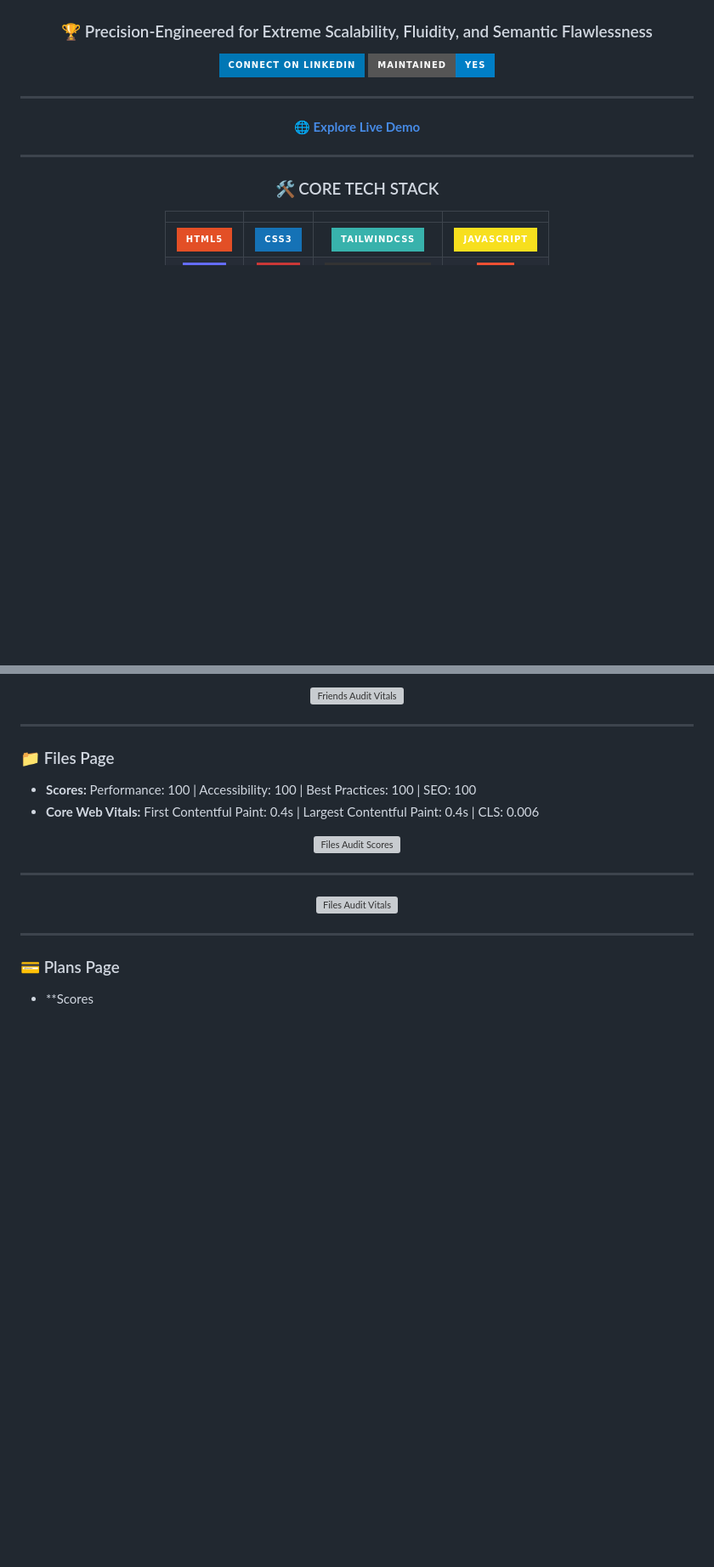
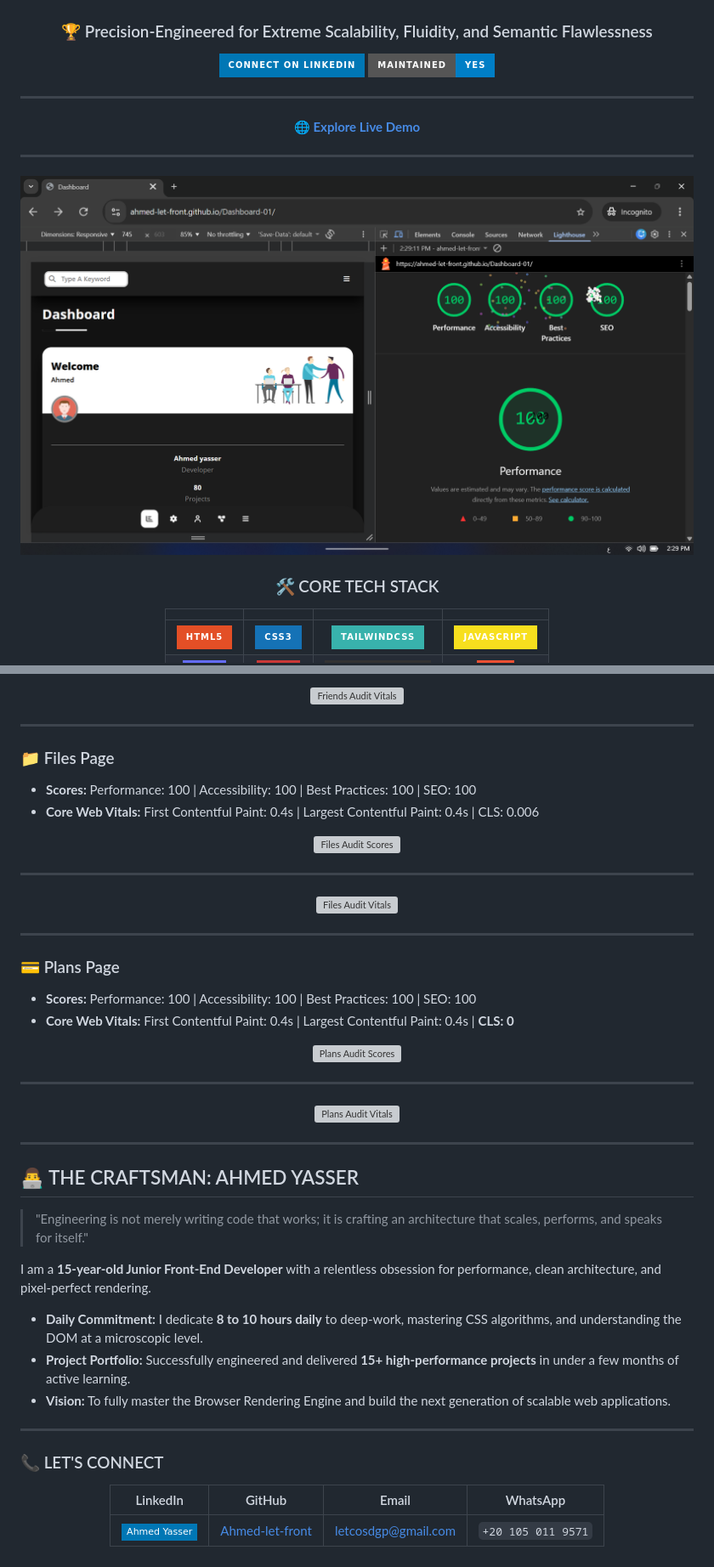
Before and after one commit to Ahmed-let-front/Dashboard-01, a Markdown page: Readme.md, 2 parts joined by grey strips. Shown at 85% size. GitHub-like rendering; badges without logos; blank space fills up the shorter version; grey boxes are pictures that could not be loaded.

Commit message:
change for readme

```diff
--- a/Readme.md
+++ b/Readme.md
@@ -11,6 +11,7 @@
 [**🌐 Explore Live Demo**](https://ahmed-let-front.github.io/Dashboard-01/)
 
 ---
+![hero-png](./public/header.png)
 
 ### 🛠️ CORE TECH STACK
 
@@ -232,4 +233,39 @@ Here is the stacked evidence of flawless performance across all eight pages:
 
 ### 💳 Plans Page
 
-- \*\*Scores
+- **Scores:** Performance: 100 \| Accessibility: 100 \| Best Practices: 100 \| SEO: 100
+- **Core Web Vitals:** First Contentful Paint: 0.4s \| Largest Contentful Paint: 0.4s \| **CLS: 0**
+
+<div align="center">
+
+![Plans Audit Scores](./public/plans.png)
+
+---
+
+![Plans Audit Vitals](./public/plans2.png)
+
+</div>
+
+---
+
+## 👨‍💻 THE CRAFTSMAN: AHMED YASSER
+
+> "Engineering is not merely writing code that works; it is crafting an architecture that scales, performs, and speaks for itself."
+
+I am a **15-year-old Junior Front-End Developer** with a relentless obsession for performance, clean architecture, and pixel-perfect rendering.
+
+- **Daily Commitment:** I dedicate **8 to 10 hours daily** to deep-work, mastering CSS algorithms, and understanding the DOM at a microscopic level.
+- **Project Portfolio:** Successfully engineered and delivered **15+ high-performance projects** in under a few months of active learning.
+- **Vision:** To fully master the Browser Rendering Engine and build the next generation of scalable web applications.
+
+---
+
+### 📞 LET'S CONNECT
+
+<div align="center">
+
+|                                                      LinkedIn                                                      |        GitHub        |                       Email                       |      WhatsApp      |
+| :----------------------------------------------------------------------------------------------------------------: | :------------------: | :-----------------------------------------------: | :----------------: |
+| [![LinkedIn](https://img.shields.io/badge/Ahmed_Yasser-0077B5?style=flat-square&logo=linkedin&logoColor=white)](#) | [Ahmed-let-front](#) | [letcosdgp@gmail.com](mailto:letcosdgp@gmail.com) | `+20 105 011 9571` |
+
+</div>
```
Also changed, not shown: other parts of Readme.md (+2 -2 lines).
